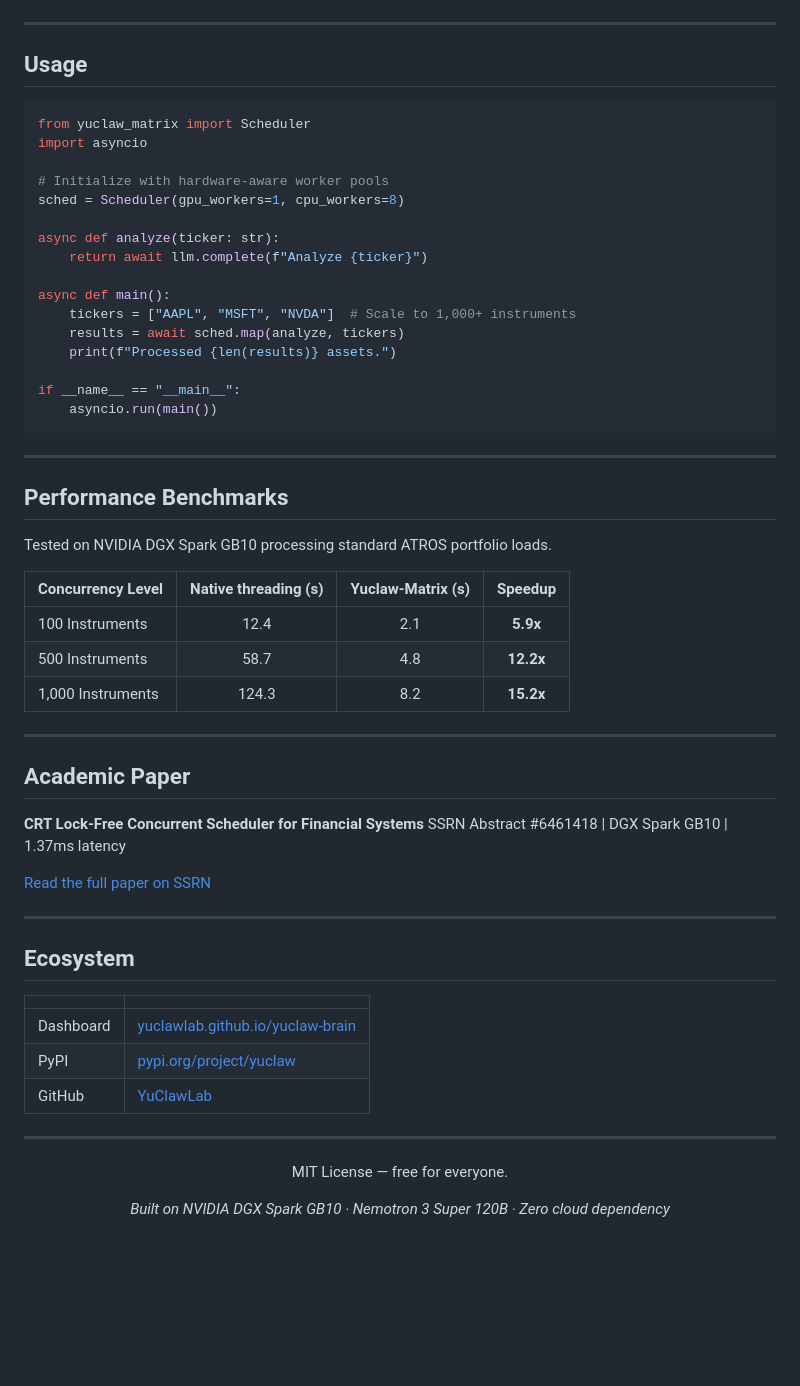
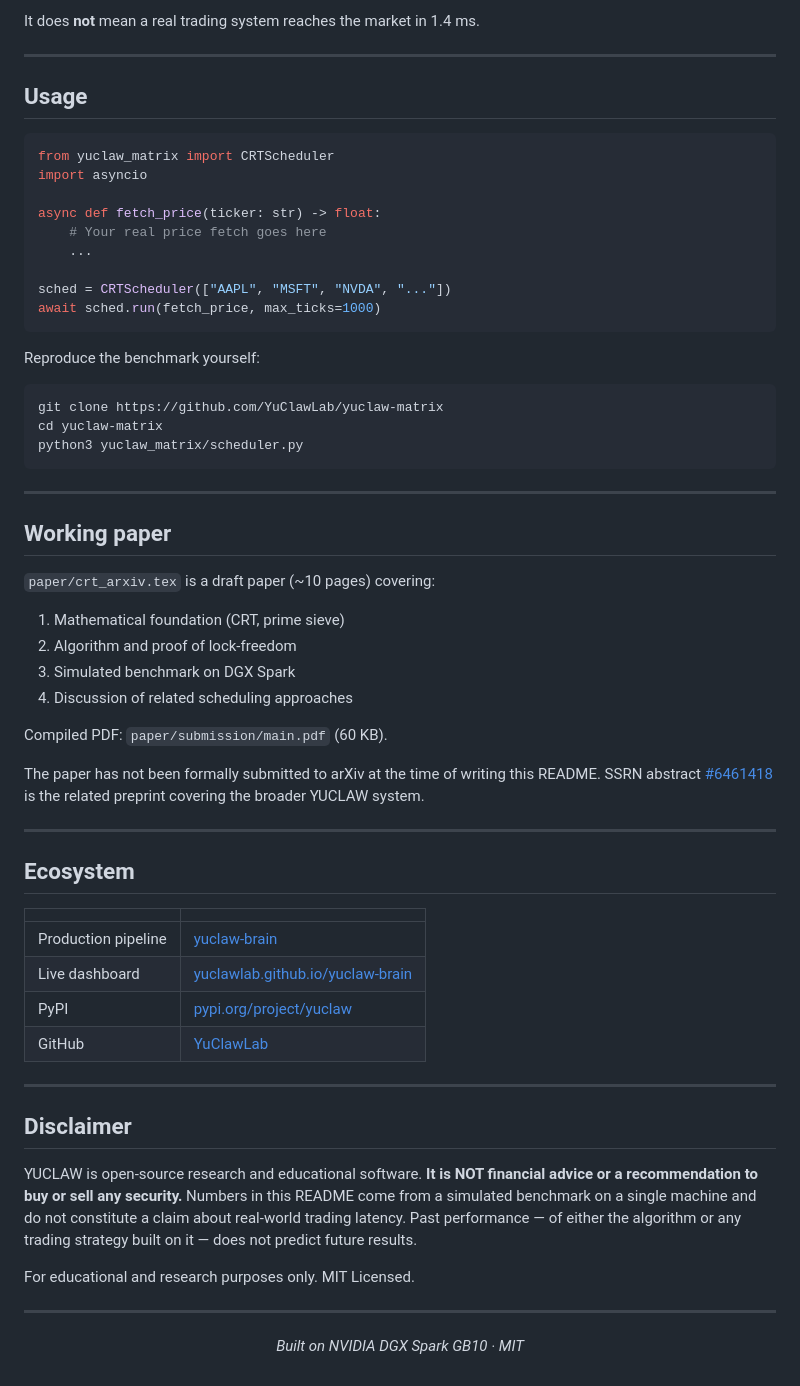
Before and after one commit to YuClawLab/yuclaw-matrix, a Markdown page: README.md, the part around one of its changes. GitHub-like rendering; blank space fills up the shorter version.

````diff
--- a/README.md
+++ b/README.md
@@ -66,47 +103,45 @@ graph TD;
+It does **not** mean a real trading system reaches the market in 1.4 ms.
+
+---
+
+## Usage
+
+```python
+from yuclaw_matrix import CRTScheduler
+import asyncio
+
+async def fetch_price(ticker: str) -> float:
+    # Your real price fetch goes here
+    ...
+
+sched = CRTScheduler(["AAPL", "MSFT", "NVDA", "..."])
+await sched.run(fetch_price, max_ticks=1000)
+```
+
+Reproduce the benchmark yourself:
+
+```bash
+git clone https://github.com/YuClawLab/yuclaw-matrix
+cd yuclaw-matrix
+python3 yuclaw_matrix/scheduler.py
 ```
 
 ---
 
-## Usage
-```python
-from yuclaw_matrix import Scheduler
-import asyncio
+## Working paper
 
-# Initialize with hardware-aware worker pools
-sched = Scheduler(gpu_workers=1, cpu_workers=8)
+`paper/crt_arxiv.tex` is a draft paper (~10 pages) covering:
 
-async def analyze(ticker: str):
-    return await llm.complete(f"Analyze {ticker}")
+1. Mathematical foundation (CRT, prime sieve)
+2. Algorithm and proof of lock-freedom
+3. Simulated benchmark on DGX Spark
+4. Discussion of related scheduling approaches
 
-async def main():
-    tickers = ["AAPL", "MSFT", "NVDA"]  # Scale to 1,000+ instruments
-    results = await sched.map(analyze, tickers)
-    print(f"Processed {len(results)} assets.")
+Compiled PDF: `paper/submission/main.pdf` (60 KB).
 
-if __name__ == "__main__":
-    asyncio.run(main())
-```
-
----
-
-## Performance Benchmarks
-
-Tested on NVIDIA DGX Spark GB10 processing standard ATROS portfolio loads.
-
-| Concurrency Level | Native threading (s) | Yuclaw-Matrix (s) | Speedup |
-|:---|:---:|:---:|:---:|
-| 100 Instruments | 12.4 | 2.1 | **5.9x** |
-| 500 Instruments | 58.7 | 4.8 | **12.2x** |
-| 1,000 Instruments | 124.3 | 8.2 | **15.2x** |
-
----
-
-## Academic Paper
-
-**CRT Lock-Free Concurrent Scheduler for Financial Systems**
-SSRN Abstract #6461418 | DGX Spark GB10 | 1.37ms latency
-
-[Read the full paper on SSRN](https://papers.ssrn.com/sol3/papers.cfm?abstract_id=6461418)
+The paper has not been formally submitted to arXiv at the time of writing
+this README. SSRN abstract [#6461418](https://papers.ssrn.com/sol3/papers.cfm?abstract_id=6461418)
+is the related preprint covering the broader YUCLAW system.
 
 ---
 
@@ -114,16 +149,28 @@ SSRN Abstract #6461418 | DGX Spark GB10 | 1.37ms latency
 
 | | |
 |:---|:---|
-| Dashboard | [yuclawlab.github.io/yuclaw-brain](https://yuclawlab.github.io/yuclaw-brain) |
+| Production pipeline | [yuclaw-brain](https://github.com/YuClawLab/yuclaw-brain) |
+| Live dashboard | [yuclawlab.github.io/yuclaw-brain](https://yuclawlab.github.io/yuclaw-brain) |
 | PyPI | [pypi.org/project/yuclaw](https://pypi.org/project/yuclaw) |
 | GitHub | [YuClawLab](https://github.com/YuClawLab) |
 
 ---
 
+## Disclaimer
+
+YUCLAW is open-source research and educational software. **It is NOT financial
+advice or a recommendation to buy or sell any security.** Numbers in this
+README come from a simulated benchmark on a single machine and do not
+constitute a claim about real-world trading latency. Past performance — of
+either the algorithm or any trading strategy built on it — does not predict
+future results.
+
+For educational and research purposes only. MIT Licensed.
+
+---
+
 <div align="center">
 
-MIT License — free for everyone.
-
-*Built on NVIDIA DGX Spark GB10 · Nemotron 3 Super 120B · Zero cloud dependency*
+*Built on NVIDIA DGX Spark GB10 · MIT*
 
 </div>
````
Also changed, not shown: other parts of README.md (+71 -34 lines).
